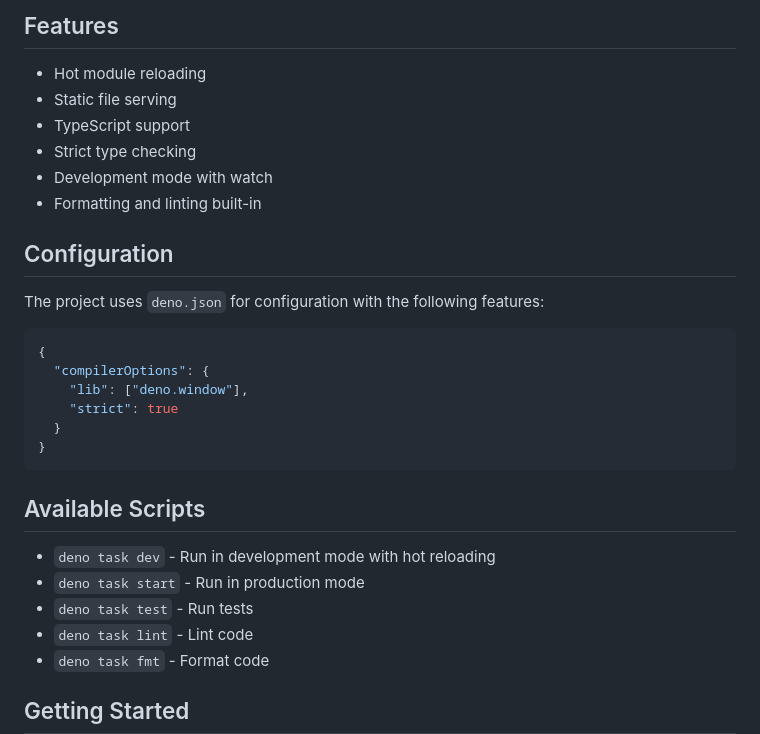
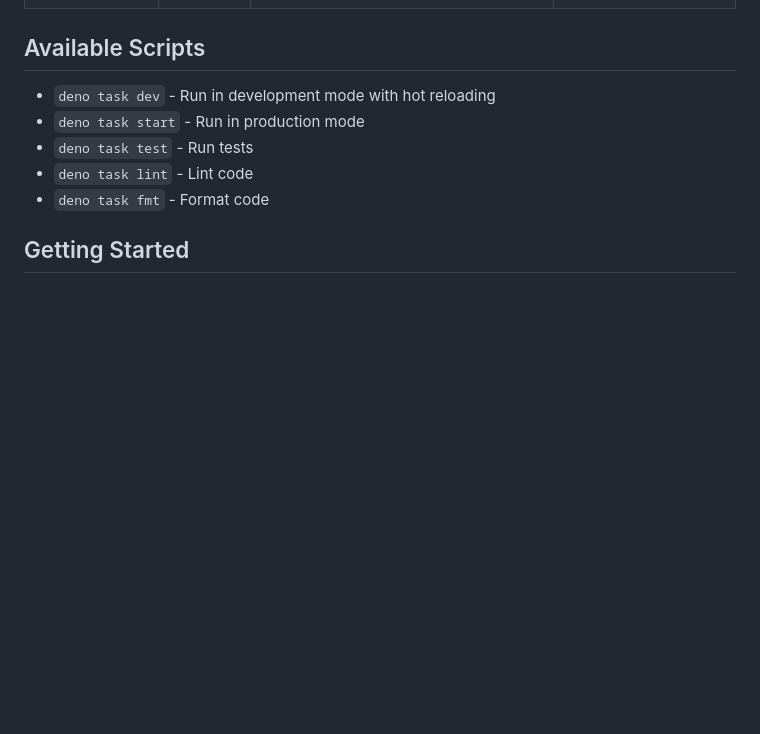
Before and after one commit to gotpop/deno-web-components, a Markdown page: README.md, the part around one of its changes. Rendered like a GitHub page; blank space fills up the shorter version.

Commit message:
Remove project structure details and configuration sections from README for improved clarity

````diff
--- a/README.md
+++ b/README.md
@@ -43,26 +27,3 @@ graph TD
-</details>
-
-## Features
-
-- Hot module reloading
-- Static file serving
-- TypeScript support
-- Strict type checking
-- Development mode with watch
-- Formatting and linting built-in
-
-## Configuration
-
-The project uses `deno.json` for configuration with the following features:
-
-```json
-{
-  "compilerOptions": {
-    "lib": ["deno.window"],
-    "strict": true
-  }
-}
-```
 
 ## Available Scripts
 
````
Also changed, not shown: other parts of README.md (+0 -16 lines).
